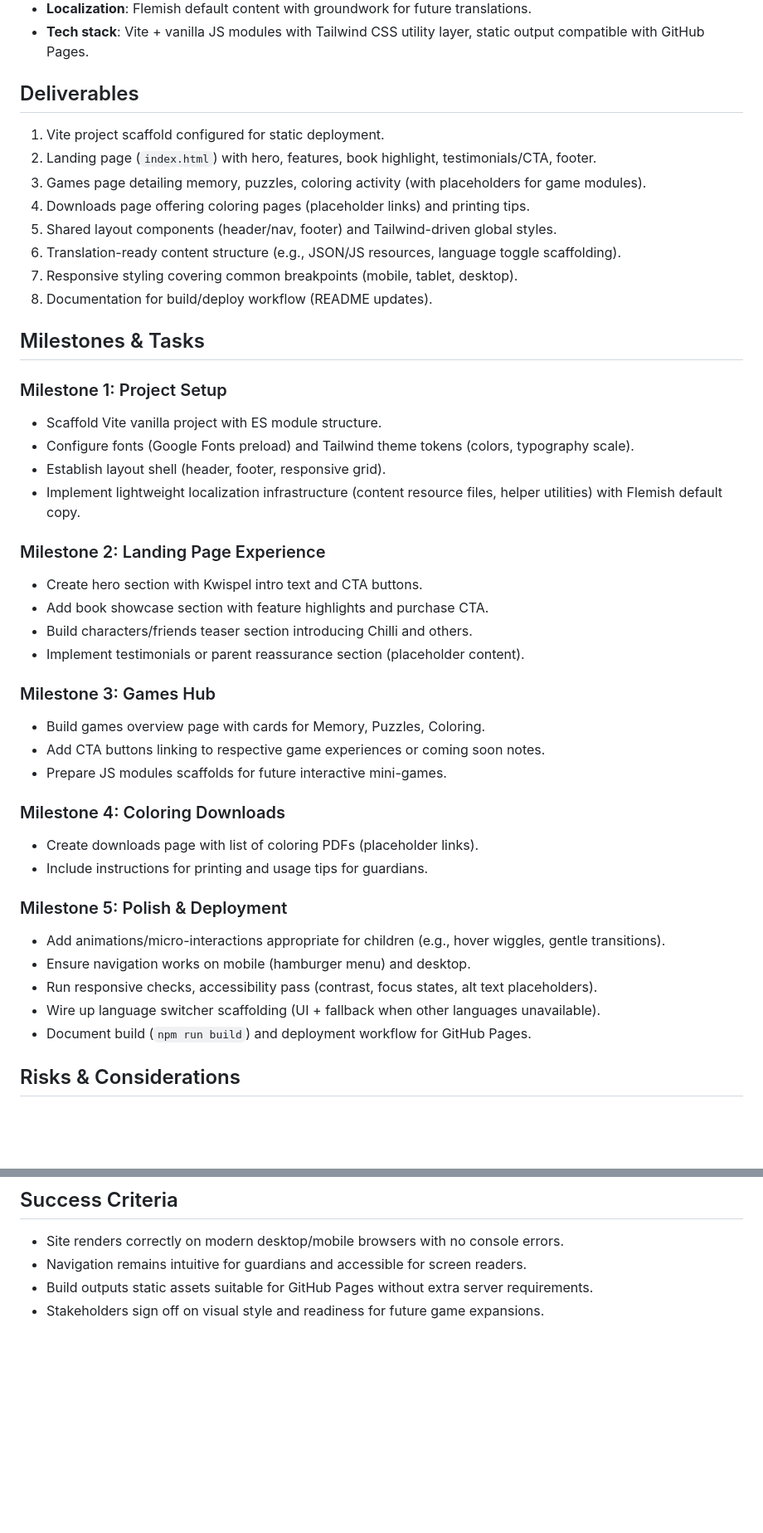
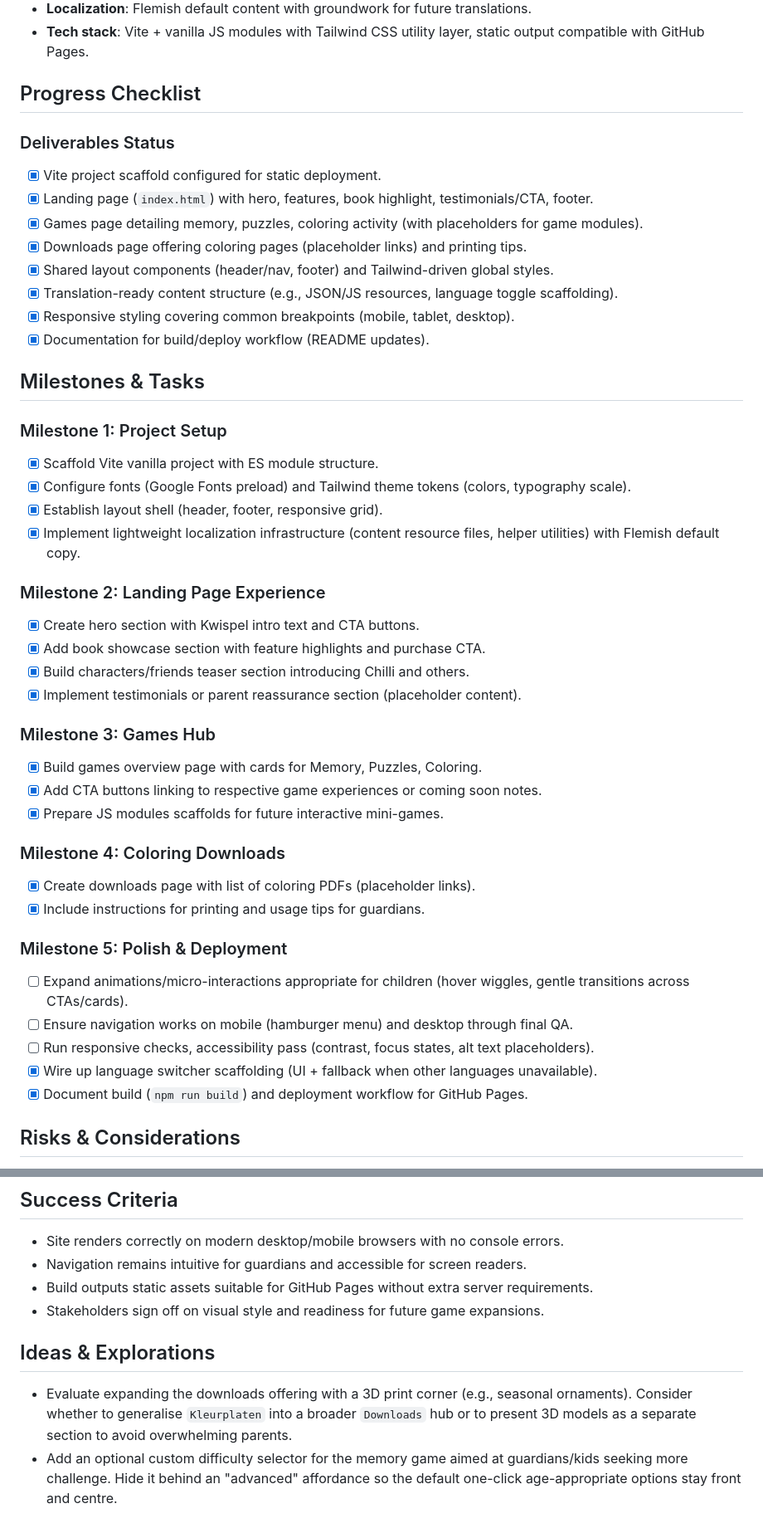
Before and after one commit to SolveSoul/kwispel-web, a Markdown page: roadmap.md, 2 parts joined by grey strips. Shown: that part at 83% size. Drawn GitHub-style; blank space fills up the shorter version.

Commit message:
converted the roadmap to be checklist-driven

```diff
--- a/roadmap.md
+++ b/roadmap.md
@@ -20,44 +20,46 @@ Launch a kid-friendly promotional website for the Flemish children’s IP “Kwi
 - **Localization**: Flemish default content with groundwork for future translations.
 - **Tech stack**: Vite + vanilla JS modules with Tailwind CSS utility layer, static output compatible with GitHub Pages.
 
-## Deliverables
-1. Vite project scaffold configured for static deployment.
-2. Landing page (`index.html`) with hero, features, book highlight, testimonials/CTA, footer.
-3. Games page detailing memory, puzzles, coloring activity (with placeholders for game modules).
-4. Downloads page offering coloring pages (placeholder links) and printing tips.
-5. Shared layout components (header/nav, footer) and Tailwind-driven global styles.
-6. Translation-ready content structure (e.g., JSON/JS resources, language toggle scaffolding).
-7. Responsive styling covering common breakpoints (mobile, tablet, desktop).
-8. Documentation for build/deploy workflow (README updates).
+## Progress Checklist
+
+### Deliverables Status
+- [x] Vite project scaffold configured for static deployment.
+- [x] Landing page (`index.html`) with hero, features, book highlight, testimonials/CTA, footer.
+- [x] Games page detailing memory, puzzles, coloring activity (with placeholders for game modules).
+- [x] Downloads page offering coloring pages (placeholder links) and printing tips.
+- [x] Shared layout components (header/nav, footer) and Tailwind-driven global styles.
+- [x] Translation-ready content structure (e.g., JSON/JS resources, language toggle scaffolding).
+- [x] Responsive styling covering common breakpoints (mobile, tablet, desktop).
+- [x] Documentation for build/deploy workflow (README updates).
 
 ## Milestones & Tasks
 ### Milestone 1: Project Setup
-- Scaffold Vite vanilla project with ES module structure.
-- Configure fonts (Google Fonts preload) and Tailwind theme tokens (colors, typography scale).
-- Establish layout shell (header, footer, responsive grid).
-- Implement lightweight localization infrastructure (content resource files, helper utilities) with Flemish default copy.
+- [x] Scaffold Vite vanilla project with ES module structure.
+- [x] Configure fonts (Google Fonts preload) and Tailwind theme tokens (colors, typography scale).
+- [x] Establish layout shell (header, footer, responsive grid).
+- [x] Implement lightweight localization infrastructure (content resource files, helper utilities) with Flemish default copy.
 
 ### Milestone 2: Landing Page Experience
-- Create hero section with Kwispel intro text and CTA buttons.
-- Add book showcase section with feature highlights and purchase CTA.
-- Build characters/friends teaser section introducing Chilli and others.
-- Implement testimonials or parent reassurance section (placeholder content).
+- [x] Create hero section with Kwispel intro text and CTA buttons.
+- [x] Add book showcase section with feature highlights and purchase CTA.
+- [x] Build characters/friends teaser section introducing Chilli and others.
+- [x] Implement testimonials or parent reassurance section (placeholder content).
 
 ### Milestone 3: Games Hub
-- Build games overview page with cards for Memory, Puzzles, Coloring.
-- Add CTA buttons linking to respective game experiences or coming soon notes.
-- Prepare JS modules scaffolds for future interactive mini-games.
+- [x] Build games overview page with cards for Memory, Puzzles, Coloring.
+- [x] Add CTA buttons linking to respective game experiences or coming soon notes.
+- [x] Prepare JS modules scaffolds for future interactive mini-games.
 
 ### Milestone 4: Coloring Downloads
-- Create downloads page with list of coloring PDFs (placeholder links).
-- Include instructions for printing and usage tips for guardians.
+- [x] Create downloads page with list of coloring PDFs (placeholder links).
+- [x] Include instructions for printing and usage tips for guardians.
 
 ### Milestone 5: Polish & Deployment
-- Add animations/micro-interactions appropriate for children (e.g., hover wiggles, gentle transitions).
-- Ensure navigation works on mobile (hamburger menu) and desktop.
-- Run responsive checks, accessibility pass (contrast, focus states, alt text placeholders).
-- Wire up language switcher scaffolding (UI + fallback when other languages unavailable).
-- Document build (`npm run build`) and deployment workflow for GitHub Pages.
+- [ ] Expand animations/micro-interactions appropriate for children (hover wiggles, gentle transitions across CTAs/cards).
+- [ ] Ensure navigation works on mobile (hamburger menu) and desktop through final QA.
+- [ ] Run responsive checks, accessibility pass (contrast, focus states, alt text placeholders).
+- [x] Wire up language switcher scaffolding (UI + fallback when other languages unavailable).
+- [x] Document build (`npm run build`) and deployment workflow for GitHub Pages.
 
 ## Risks & Considerations
 - **Content creation**: need Flemish copy; plan placeholders with TODO markers until final text delivered.
@@ -70,3 +72,7 @@ Launch a kid-friendly promotional website for the Flemish children’s IP “Kwi
 - Navigation remains intuitive for guardians and accessible for screen readers.
 - Build outputs static assets suitable for GitHub Pages without extra server requirements.
 - Stakeholders sign off on visual style and readiness for future game expansions.
+
+## Ideas & Explorations
+- Evaluate expanding the downloads offering with a 3D print corner (e.g., seasonal ornaments). Consider whether to generalise `Kleurplaten` into a broader `Downloads` hub or to present 3D models as a separate section to avoid overwhelming parents.
+- Add an optional custom difficulty selector for the memory game aimed at guardians/kids seeking more challenge. Hide it behind an "advanced" affordance so the default one-click age-appropriate options stay front and centre.
```
